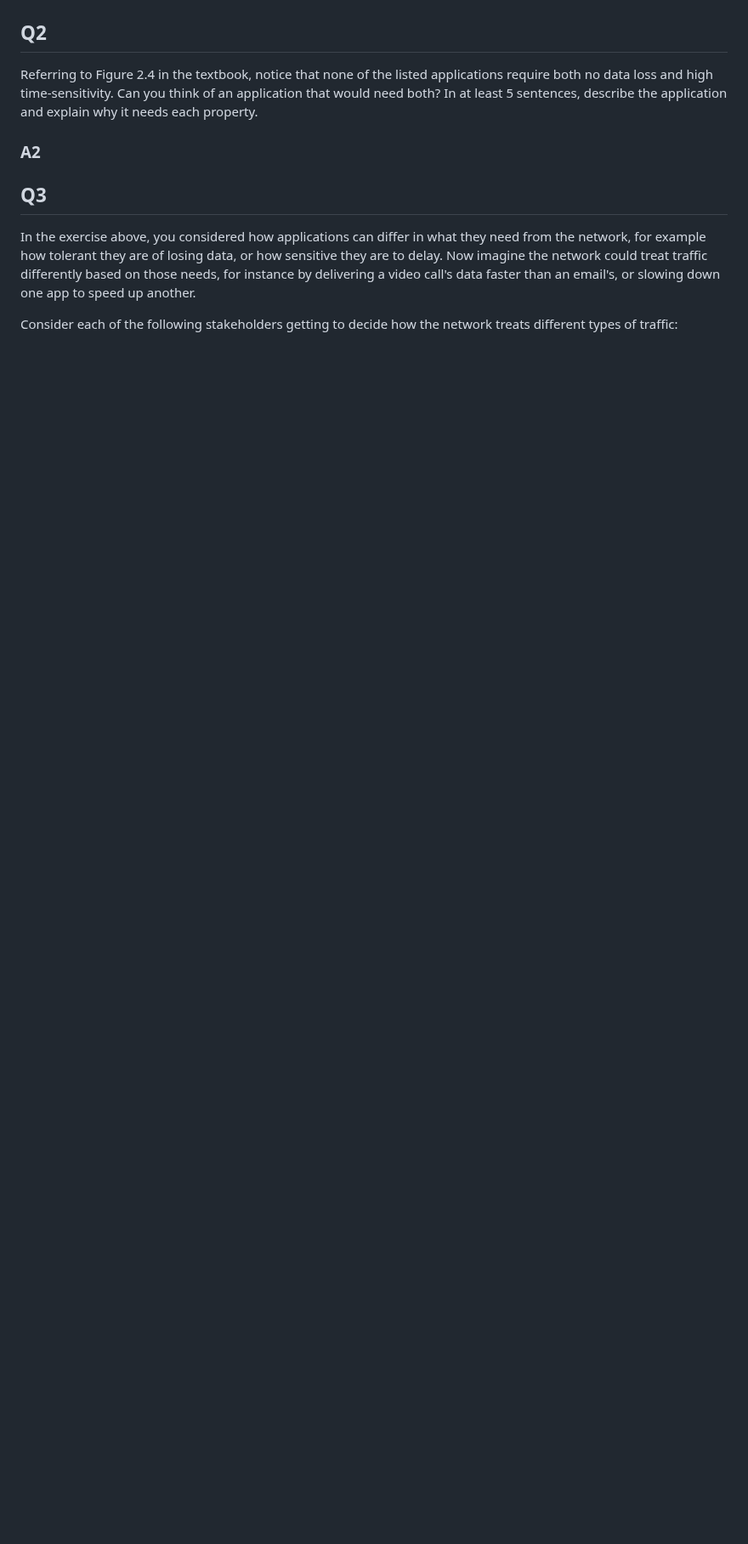
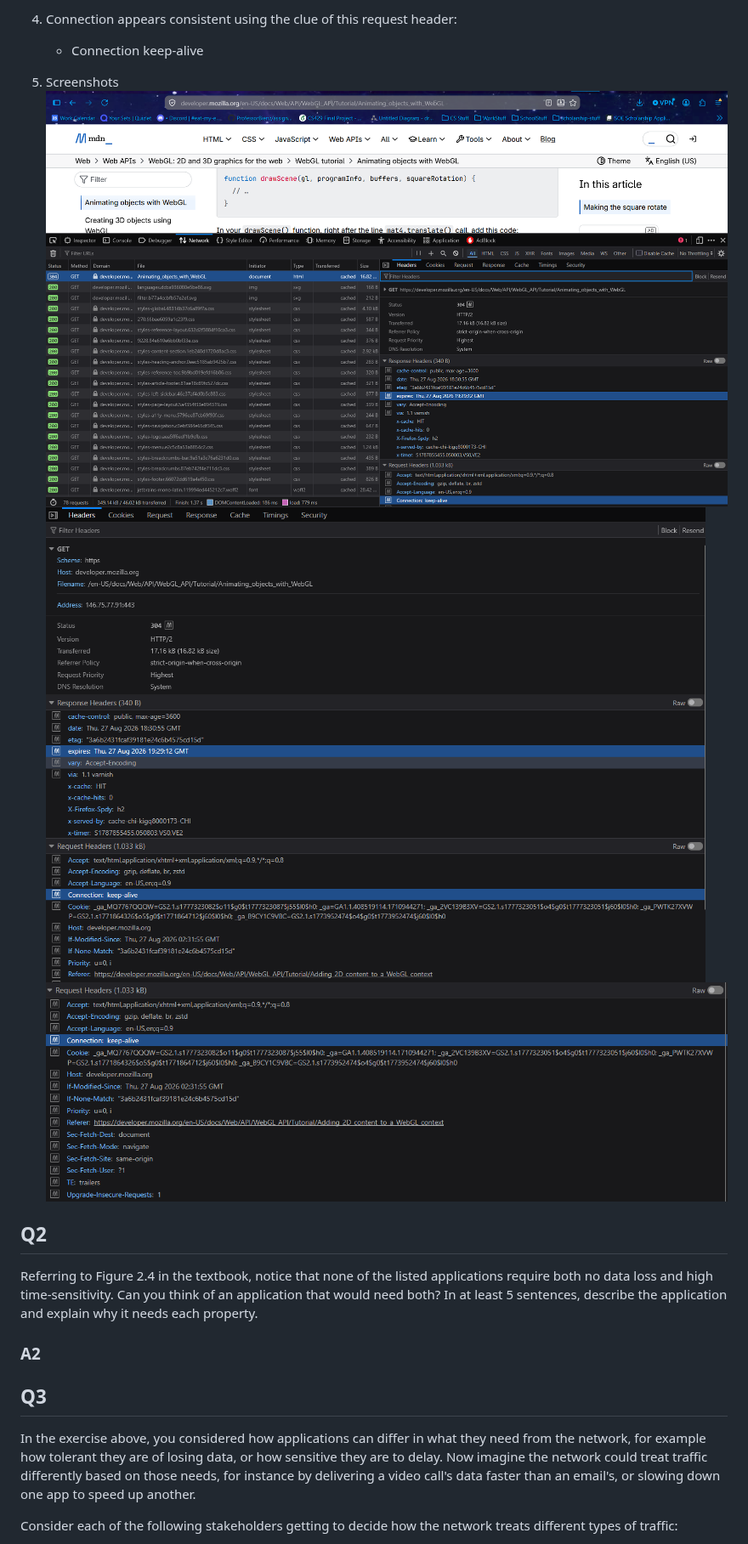
Before and after one commit to rlutz1/CS485-Networks, a Markdown page: hw/HW2.md, the part around one of its changes. Shown at 85% size. GitHub-like rendering; pictures changed too: hw/images/image-1.png (added), hw/images/image-2.png (added), hw/images/image.png (added); blank space fills up the shorter version.

```diff
--- a/hw/HW2.md
+++ b/hw/HW2.md
@@ -17,3 +33,11 @@ Steps:
+4. Connection appears consistent using the clue of this request header:
+   - Connection keep-alive
+
+5. Screenshots
+![all items](images/image.png)
+![detail 1](images/image-1.png)
+![detail 2](images/image-2.png)
+
 
 ## Q2
 
```
Also changed, not shown: other parts of hw/HW2.md (+17 -1 lines).
